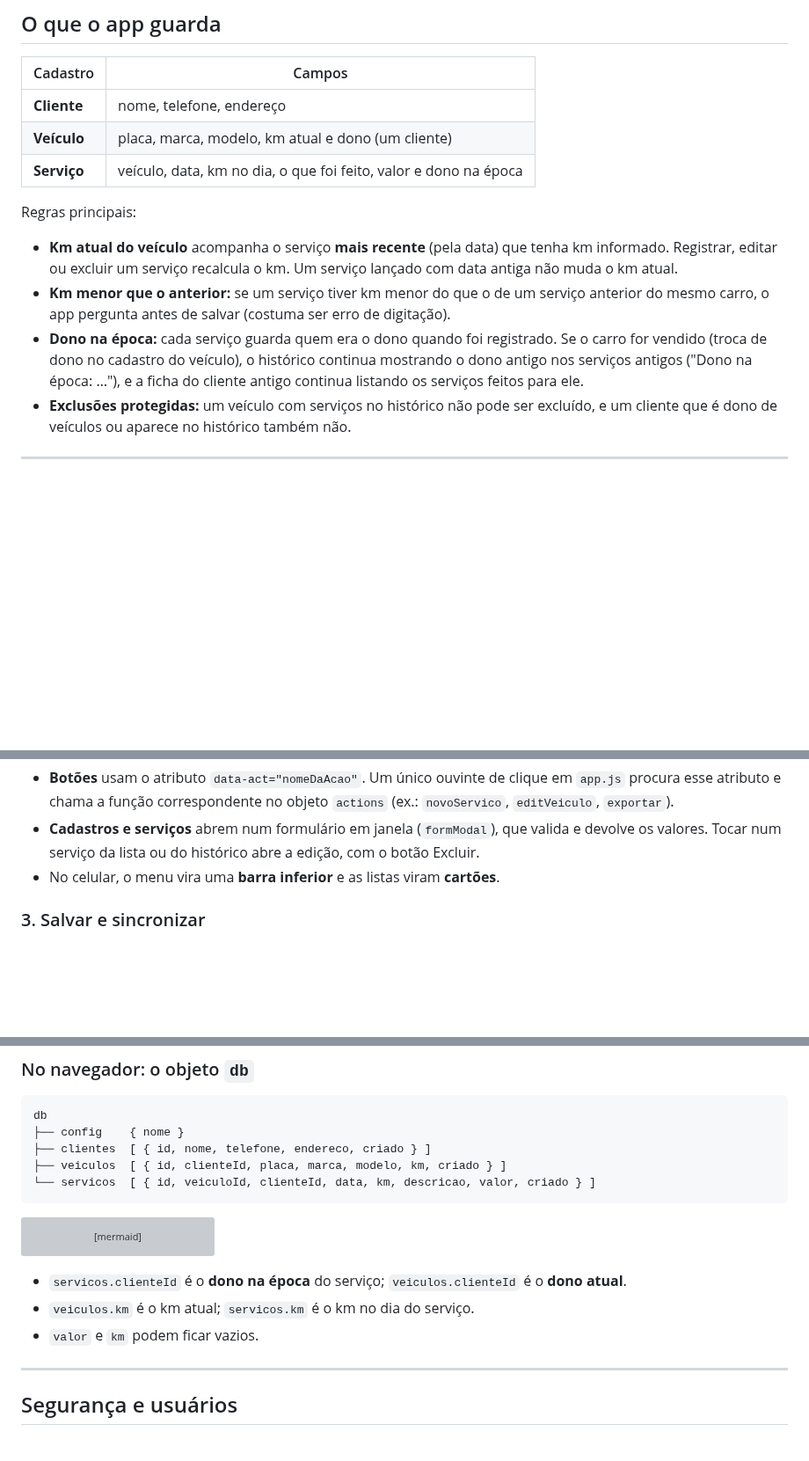
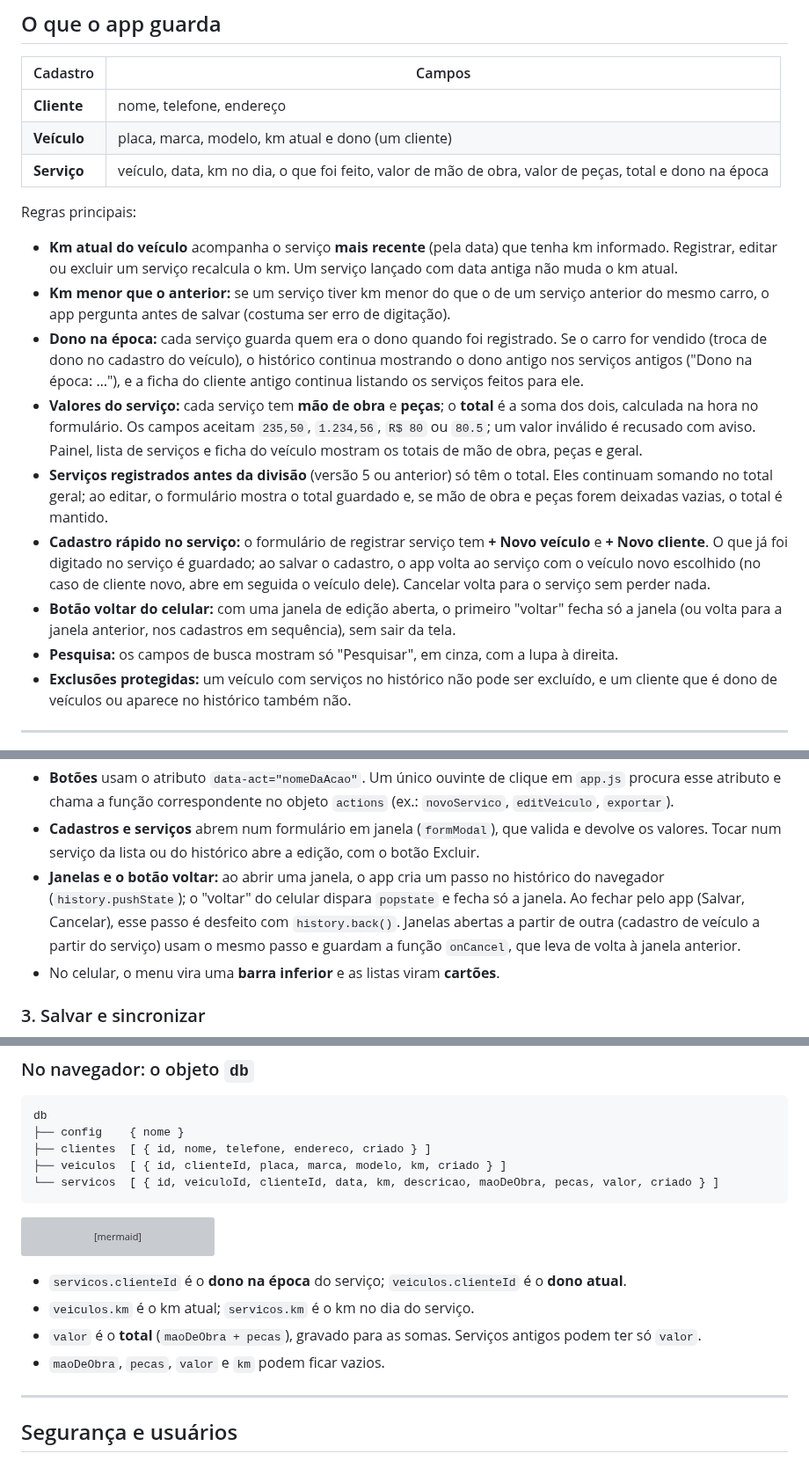
Before and after one commit to nlucasjr/oficina-app, a Markdown page: README.md, 3 parts joined by grey strips. Shown at 88% size. GitHub-like rendering; blank space fills up the shorter version; grey boxes are pictures that could not be loaded.

````diff
--- a/README.md
+++ b/README.md
@@ -56,13 +56,18 @@ As imagens usam dados de exemplo (fictícios).
 |---|---|
 | **Cliente** | nome, telefone, endereço |
 | **Veículo** | placa, marca, modelo, km atual e dono (um cliente) |
-| **Serviço** | veículo, data, km no dia, o que foi feito, valor e dono na época |
+| **Serviço** | veículo, data, km no dia, o que foi feito, valor de mão de obra, valor de peças, total e dono na época |
 
 Regras principais:
 
 - **Km atual do veículo** acompanha o serviço **mais recente** (pela data) que tenha km informado. Registrar, editar ou excluir um serviço recalcula o km. Um serviço lançado com data antiga não muda o km atual.
 - **Km menor que o anterior:** se um serviço tiver km menor do que o de um serviço anterior do mesmo carro, o app pergunta antes de salvar (costuma ser erro de digitação).
 - **Dono na época:** cada serviço guarda quem era o dono quando foi registrado. Se o carro for vendido (troca de dono no cadastro do veículo), o histórico continua mostrando o dono antigo nos serviços antigos ("Dono na época: …"), e a ficha do cliente antigo continua listando os serviços feitos para ele.
+- **Valores do serviço:** cada serviço tem **mão de obra** e **peças**; o **total** é a soma dos dois, calculada na hora no formulário. Os campos aceitam `235,50`, `1.234,56`, `R$ 80` ou `80.5`; um valor inválido é recusado com aviso. Painel, lista de serviços e ficha do veículo mostram os totais de mão de obra, peças e geral.
+- **Serviços registrados antes da divisão** (versão 5 ou anterior) só têm o total. Eles continuam somando no total geral; ao editar, o formulário mostra o total guardado e, se mão de obra e peças forem deixadas vazias, o total é mantido.
+- **Cadastro rápido no serviço:** o formulário de registrar serviço tem **+ Novo veículo** e **+ Novo cliente**. O que já foi digitado no serviço é guardado; ao salvar o cadastro, o app volta ao serviço com o veículo novo escolhido (no caso de cliente novo, abre em seguida o veículo dele). Cancelar volta para o serviço sem perder nada.
+- **Botão voltar do celular:** com uma janela de edição aberta, o primeiro "voltar" fecha só a janela (ou volta para a janela anterior, nos cadastros em sequência), sem sair da tela.
+- **Pesquisa:** os campos de busca mostram só "Pesquisar", em cinza, com a lupa à direita.
 - **Exclusões protegidas:** um veículo com serviços no histórico não pode ser excluído, e um cliente que é dono de veículos ou aparece no histórico também não.
 
 ---
@@ -186,6 +191,7 @@ O endereço depois do `#` decide a tela (**roteamento por hash**). A função `r
 
 - **Botões** usam o atributo `data-act="nomeDaAcao"`. Um único ouvinte de clique em `app.js` procura esse atributo e chama a função correspondente no objeto `actions` (ex.: `novoServico`, `editVeiculo`, `exportar`).
 - **Cadastros e serviços** abrem num formulário em janela (`formModal`), que valida e devolve os valores. Tocar num serviço da lista ou do histórico abre a edição, com o botão Excluir.
+- **Janelas e o botão voltar:** ao abrir uma janela, o app cria um passo no histórico do navegador (`history.pushState`); o "voltar" do celular dispara `popstate` e fecha só a janela. Ao fechar pelo app (Salvar, Cancelar), esse passo é desfeito com `history.back()`. Janelas abertas a partir de outra (cadastro de veículo a partir do serviço) usam o mesmo passo e guardam a função `onCancel`, que leva de volta à janela anterior.
 - No celular, o menu vira uma **barra inferior** e as listas viram **cartões**.
 
 ### 3. Salvar e sincronizar
@@ -247,7 +253,7 @@ db
 ├── config    { nome }
 ├── clientes  [ { id, nome, telefone, endereco, criado } ]
 ├── veiculos  [ { id, clienteId, placa, marca, modelo, km, criado } ]
-└── servicos  [ { id, veiculoId, clienteId, data, km, descricao, valor, criado } ]
+└── servicos  [ { id, veiculoId, clienteId, data, km, descricao, maoDeObra, pecas, valor, criado } ]
 ```
 
 ```mermaid
@@ -259,7 +265,8 @@ erDiagram
 
 - `servicos.clienteId` é o **dono na época** do serviço; `veiculos.clienteId` é o **dono atual**.
 - `veiculos.km` é o km atual; `servicos.km` é o km no dia do serviço.
-- `valor` e `km` podem ficar vazios.
+- `valor` é o **total** (`maoDeObra + pecas`), gravado para as somas. Serviços antigos podem ter só `valor`.
+- `maoDeObra`, `pecas`, `valor` e `km` podem ficar vazios.
 
 ---
 
````
Also changed, not shown: other parts of README.md (+2 -2 lines), docs/screenshots/celular-historico.png, docs/screenshots/celular-painel.png, docs/screenshots/celular-registrar.png, docs/screenshots/celular-servicos.png, docs/screenshots/computador-historico.png, docs/screenshots/computador-servicos.png, 3 other files.
